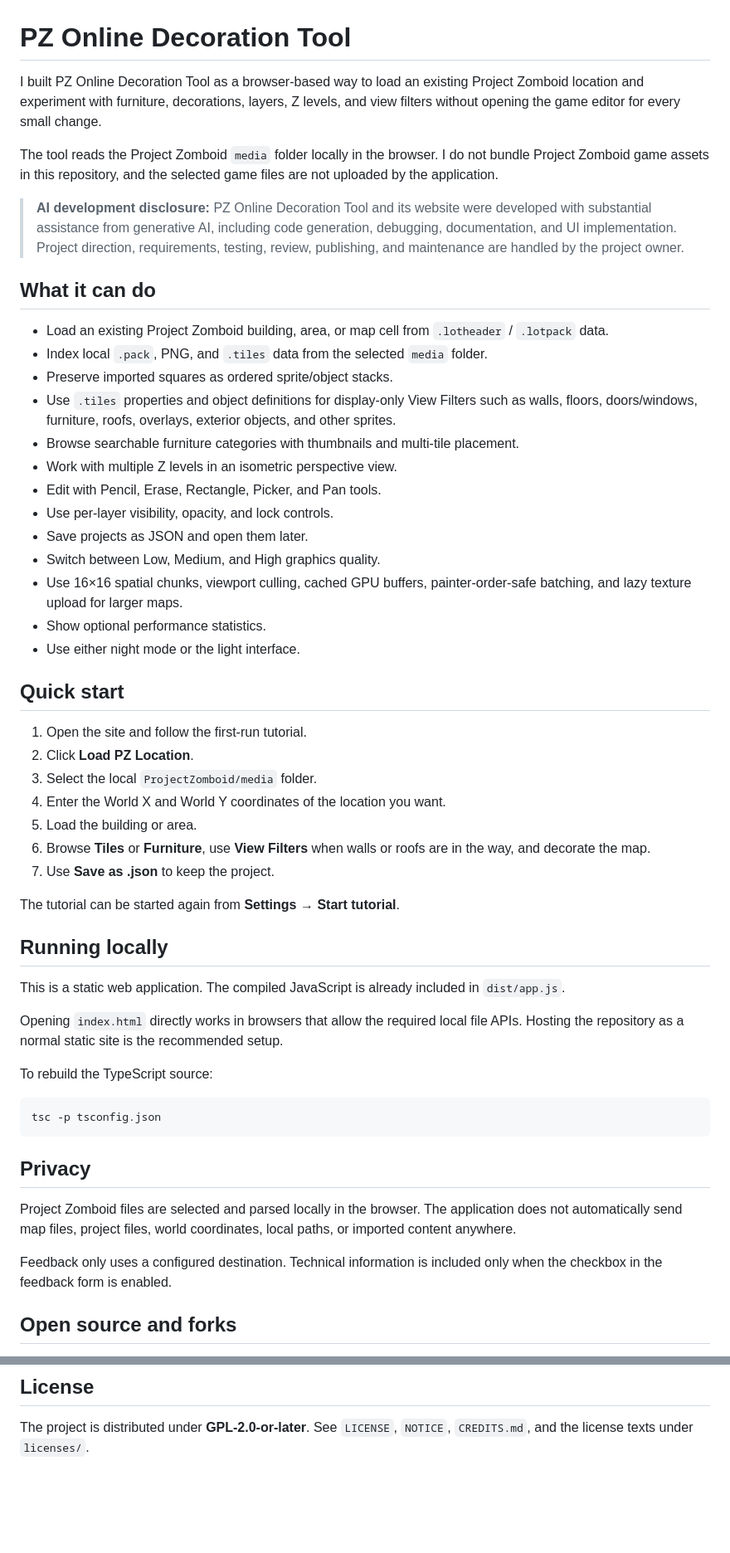
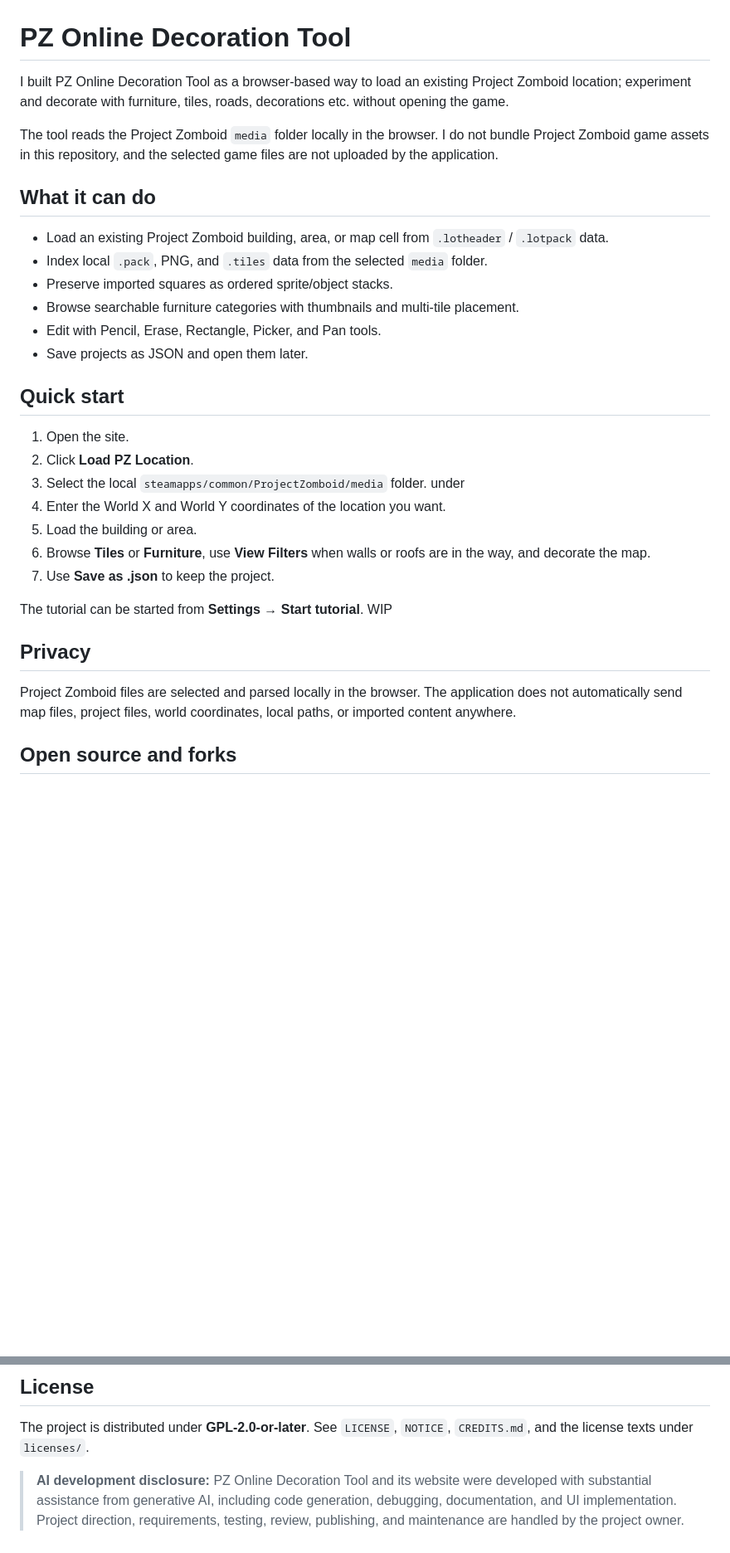
Before and after one commit to Shapataqque/PZ-Online-Decorator, a Markdown page: README.md, 2 parts joined by grey strips. Shown at 83% size. GitHub-like rendering; blank space fills up the shorter version.

````diff
--- a/README.md
+++ b/README.md
@@ -1,56 +1,33 @@
 # PZ Online Decoration Tool
 
-I built PZ Online Decoration Tool as a browser-based way to load an existing Project Zomboid location and experiment with furniture, decorations, layers, Z levels, and view filters without opening the game editor for every small change.
+I built PZ Online Decoration Tool as a browser-based way to load an existing Project Zomboid location; experiment and decorate with furniture, tiles, roads, decorations etc. without opening the game.
 
 The tool reads the Project Zomboid `media` folder locally in the browser. I do not bundle Project Zomboid game assets in this repository, and the selected game files are not uploaded by the application.
-
-> **AI development disclosure:** PZ Online Decoration Tool and its website were developed with substantial assistance from generative AI, including code generation, debugging, documentation, and UI implementation. Project direction, requirements, testing, review, publishing, and maintenance are handled by the project owner.
 
 ## What it can do
 
 - Load an existing Project Zomboid building, area, or map cell from `.lotheader` / `.lotpack` data.
 - Index local `.pack`, PNG, and `.tiles` data from the selected `media` folder.
 - Preserve imported squares as ordered sprite/object stacks.
-- Use `.tiles` properties and object definitions for display-only View Filters such as walls, floors, doors/windows, furniture, roofs, overlays, exterior objects, and other sprites.
 - Browse searchable furniture categories with thumbnails and multi-tile placement.
-- Work with multiple Z levels in an isometric perspective view.
 - Edit with Pencil, Erase, Rectangle, Picker, and Pan tools.
-- Use per-layer visibility, opacity, and lock controls.
 - Save projects as JSON and open them later.
-- Switch between Low, Medium, and High graphics quality.
-- Use 16×16 spatial chunks, viewport culling, cached GPU buffers, painter-order-safe batching, and lazy texture upload for larger maps.
-- Show optional performance statistics.
-- Use either night mode or the light interface.
 
 ## Quick start
 
-1. Open the site and follow the first-run tutorial.
+1. Open the site.
 2. Click **Load PZ Location**.
-3. Select the local `ProjectZomboid/media` folder.
+3. Select the local `steamapps/common/ProjectZomboid/media` folder. under
 4. Enter the World X and World Y coordinates of the location you want.
 5. Load the building or area.
 6. Browse **Tiles** or **Furniture**, use **View Filters** when walls or roofs are in the way, and decorate the map.
 7. Use **Save as .json** to keep the project.
 
-The tutorial can be started again from **Settings → Start tutorial**.
-
-## Running locally
-
-This is a static web application. The compiled JavaScript is already included in `dist/app.js`.
-
-Opening `index.html` directly works in browsers that allow the required local file APIs. Hosting the repository as a normal static site is the recommended setup.
-
-To rebuild the TypeScript source:
-
-```sh
-tsc -p tsconfig.json
-```
+The tutorial can be started from **Settings → Start tutorial**. WIP
 
 ## Privacy
 
 Project Zomboid files are selected and parsed locally in the browser. The application does not automatically send map files, project files, world coordinates, local paths, or imported content anywhere.
-
-Feedback only uses a configured destination. Technical information is included only when the checkbox in the feedback form is enabled.
 
 ## Open source and forks
 
@@ -69,3 +46,5 @@ PZ Online Decoration Tool is an unofficial community project and is not affiliat
 ## License
 
 The project is distributed under **GPL-2.0-or-later**. See `LICENSE`, `NOTICE`, `CREDITS.md`, and the license texts under `licenses/`.
+
+> **AI development disclosure:** PZ Online Decoration Tool and its website were developed with substantial assistance from generative AI, including code generation, debugging, documentation, and UI implementation. Project direction, requirements, testing, review, publishing, and maintenance are handled by the project owner.
````
